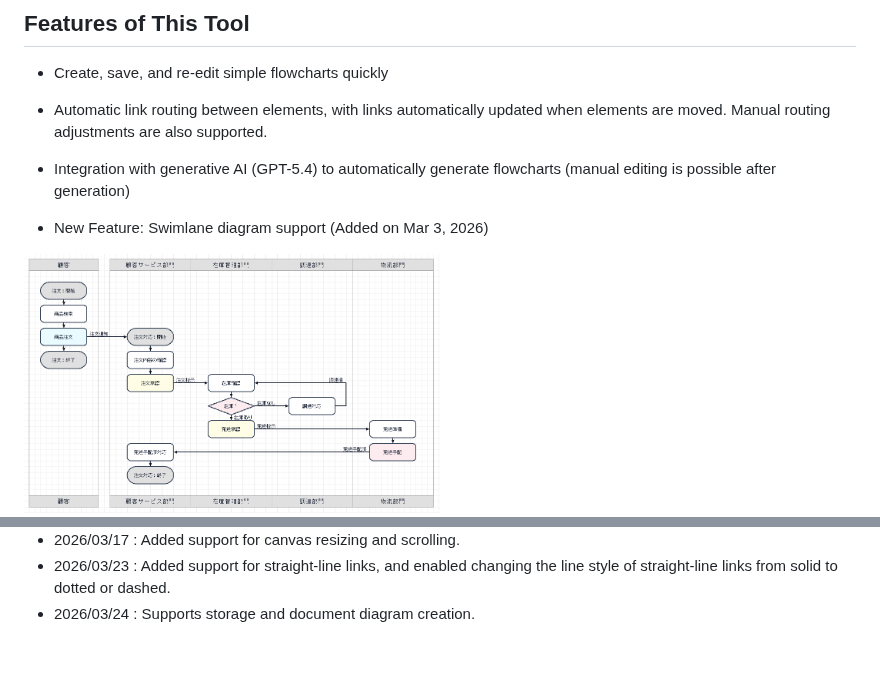
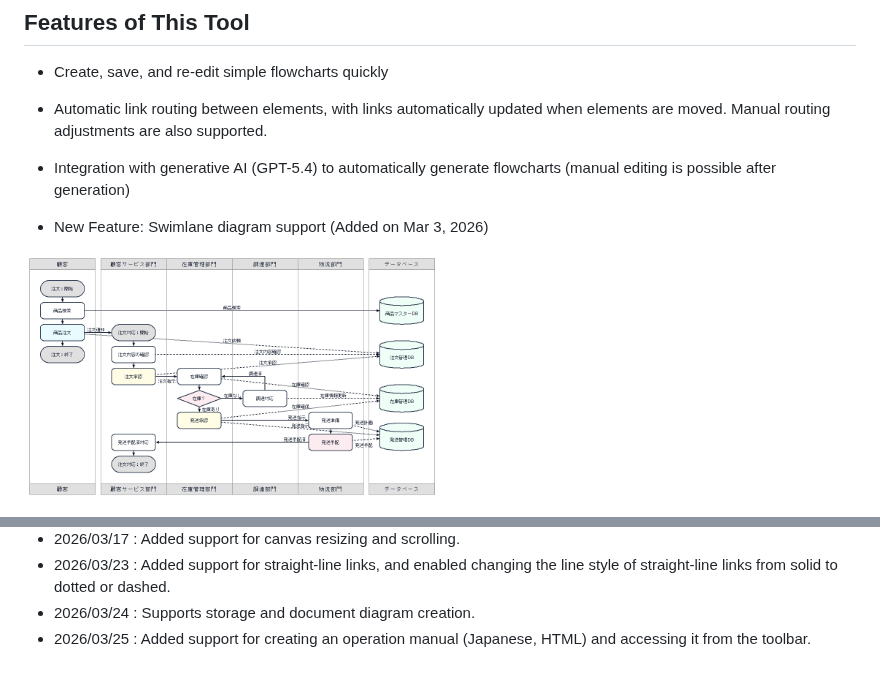
Before and after one commit to YoshiToshi1025/flowchart-drawing-tool-python, a Markdown page: README_en.md, 2 parts joined by grey strips. GitHub-like rendering; pictures changed too: example/商品注文対応フロー.png.

```diff
--- a/README_en.md
+++ b/README_en.md
@@ -174,3 +174,4 @@ This project provides a **Simple Flowchart Drawing Tool (Python version)** that
 * 2026/03/17 : Added support for canvas resizing and scrolling.
 * 2026/03/23 : Added support for straight-line links, and enabled changing the line style of straight-line links from solid to dotted or dashed.
 * 2026/03/24 : Supports storage and document diagram creation.
+* 2026/03/25 : Added support for creating an operation manual (Japanese, HTML) and accessing it from the toolbar.
```
Also changed, not shown: README.md (+1 -0 lines), README_jp.md (+1 -0 lines), 3 other files.
